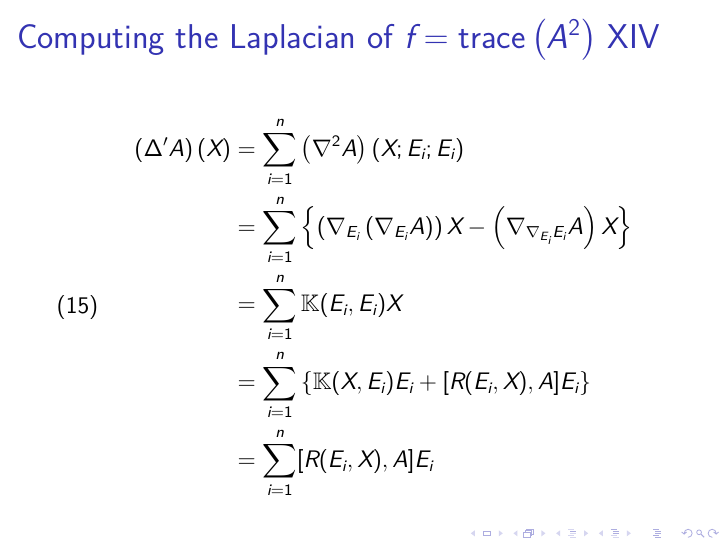
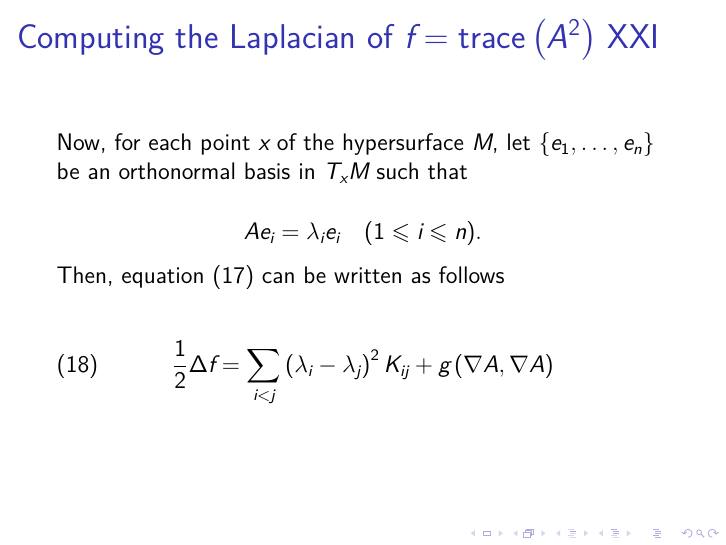
Before and after one commit to mpbsd/talk, LaTeX slides (simons_latex/main.tex, which reads simons_latex/sec/development/laplacian.tex): page 29 of 30 before the commit and page 36 of 37 after it. Compiled offline with XeLaTeX.

Commit message:
finished with the formula for the laplacian

```diff
--- a/simons_latex/sec/development/laplacian.tex
+++ b/simons_latex/sec/development/laplacian.tex
@@ -94,7 +94,7 @@
   We then get that
 
   \begin{equation}\label{eq:shape-operators-second-convariant-derivative-at-ei-ei}
-    \ShapeOperatorsSecondCovariantDerivative(E_{i},E_{i})=\ShapeOperatorsSecondCovariantDerivative(X,E_{i})+[R(E_{i},X),A]E_{i}
+    \ShapeOperatorsSecondCovariantDerivative(E_{i},E_{i})X=\ShapeOperatorsSecondCovariantDerivative(X,E_{i})E_{i}+[R(E_{i},X),A]E_{i}
   \end{equation}
 
   at \(x\).
@@ -157,4 +157,96 @@
     \end{split}
   \end{equation}
 
+  \framebreak
+
+  By the Gauss equation~\eqref{eq:gauss} we have
+
+  \[
+    R(E_{i},X)=cE_{i}\wedge{X}+AE_{i}\wedge{AX}.
+  \]
+
+  Hence
+
+  \framebreak
+
+  \begin{align*}
+    \sum_{i=1}^{n}R(E_{i},X)AE_{i} & =\sum_{i=1}^{n}c\left\{g(AE_{i},X)E_{i}-g(E_{i},AE_{i})X\right\}         \\
+                                   & \quad+\sum_{i=1}^{n}\left\{g(AE_{i},AX)AE_{i}-g(AE_{i},AE_{i})AX\right\} \\
+                                   & =cAX-c\trace{A}X+A^{3}X-\trace{A^{2}}AX
+  \end{align*}
+
+  Similarly, we get that
+
+  \[
+    \sum_{i=1}^{n}AR(E_{i},X)E_{i}=cAX-cnAX+A^{3}-\trace{A}A^{2}X
+  \]
+
+  \framebreak
+
+  \begin{align*}
+    \sum_{i=1}^{n}[R(E_{i},X),A]E_{i} & =ncAX-\trace{A^{2}}AX             \\
+                                      & \quad-c\trace{A}X+\trace{A}A^{2}X
+  \end{align*}
+
+  \framebreak
+
+  \begin{equation}\label{eq:restricted-laplacian-of-the-shape-operator}
+    \restrictedlaplacian{A}=ncA-\trace{A^{2}}A-c\trace{A}I+\trace{A}A^{2},
+  \end{equation}
+
+  where \(I\) is the identity operator.
+  From~\eqref{eq:laplacian-of-f-in-terms-of-the-restricted-laplacian-of-A}, we
+  obtain
+
+  \begin{equation}\label{eq:final-form-for-the-laplacian-of-f}
+    \begin{split}
+      \frac{1}{2}\laplacian{f} & =cn\trace{A^{2}}-\left(\trace{A^{2}}\right)^{2}-c\left(\trace{A}\right)^{2}   \\
+                               & \quad+\trace{A}\trace{A^{3}}+g\left(\immersionconn{A},\immersionconn{A}\right)
+    \end{split}
+  \end{equation}
+
+  \framebreak
+
+  In particular, if \(M\) is minimal in \(\ambientspace\), that is, if
+  \(\trace{A}=0\), then
+
+  \[
+    \restrictedlaplacian{A}=ncA-\trace{A^{2}}A
+  \]
+
+  and
+
+  \[
+    \frac{1}{2}\laplacian{f}=cnf-f^{2}+g\left(\immersionconn{A},\immersionconn{A}\right)
+  \]
+
+  \framebreak
+
+  \begin{lemma}
+    Let \(A\) be an \(n\times{n}\) symmetric matrix with eigenvalues
+    \(\lambda_{1},\ldots,\lambda_{n}\). Then, for any constant \(c\),
+    \begin{align*}
+      nc\trace{A^{2}}&-\left(\trace{A^{2}}\right)^{2}-c\trace{A}^{2}                                                                  \\
+                     & +\trace{A}\trace{A^{3}}=\sum_{i<j}\left(\lambda_{i}-\lambda_{j}\right)^{2}\left(c+\lambda_{i}\lambda_{j}\right)
+    \end{align*}
+  \end{lemma}
+
+  \framebreak
+
+  Now, for each point \(x\) of the hypersurface \(M\), let
+  \(\left\{e_{1},\ldots,e_{n}\right\}\) be an orthonormal basis in
+  \(\tangentspace{M}{x}\) such that
+
+  \[
+    Ae_{i}=\lambda_{i}e_{i}\quad{(1\leqslant{i}\leqslant{n})}.
+  \]
+
+  Then, equation~\eqref{eq:final-form-for-the-laplacian-of-f} can be written as
+  follows
+
+  \begin{equation}\label{eq:formula-for-the-laplacian-of-f-containing-the-sectional-curvature-of-the-immersion}
+    \frac{1}{2}\laplacian{f}
+    =\sum_{i<j}\left(\lambda_{i}-\lambda_{j}\right)^{2}K_{ij}+g\left(\immersionconn{A},\immersionconn{A}\right)
+  \end{equation}
+
 \end{frame}
```
Also changed, not shown: simons_latex/main.tex (+2 -0 lines).
